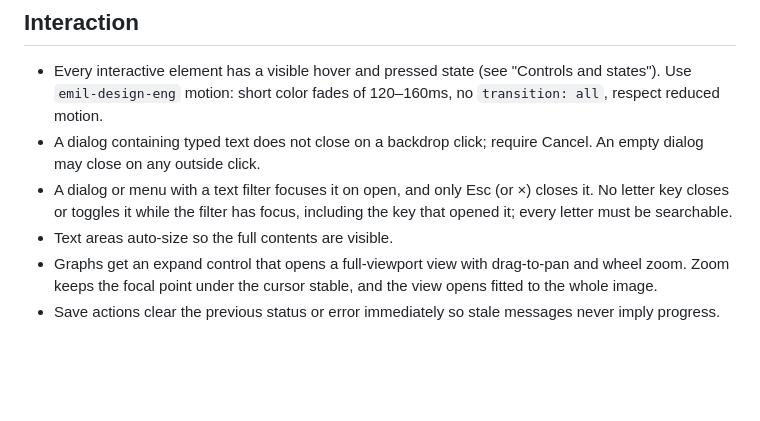
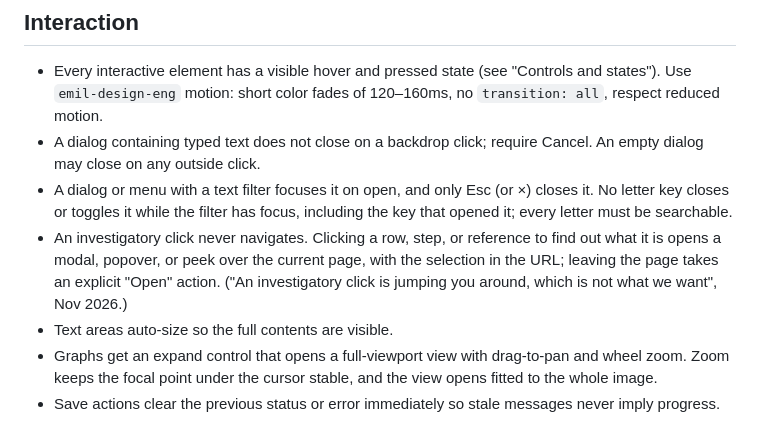
Before and after one commit to byronwall/.agents, a Markdown page: skills/byron-ui-taste/SKILL.md, the part around the change. Drawn GitHub-style; blank space fills up the shorter version.

Commit message:
byron-ui-taste: keep investigatory clicks in place

```diff
--- a/skills/byron-ui-taste/SKILL.md
+++ b/skills/byron-ui-taste/SKILL.md
@@ -72,6 +72,7 @@ These rules came from the job-hunt fit breakdown (Nov 2026). Byron called the re
 - Every interactive element has a visible hover and pressed state (see "Controls and states"). Use `emil-design-eng` motion: short color fades of 120–160ms, no `transition: all`, respect reduced motion.
 - A dialog containing typed text does not close on a backdrop click; require Cancel. An empty dialog may close on any outside click.
 - A dialog or menu with a text filter focuses it on open, and only Esc (or ×) closes it. No letter key closes or toggles it while the filter has focus, including the key that opened it; every letter must be searchable.
+- An investigatory click never navigates. Clicking a row, step, or reference to find out what it is opens a modal, popover, or peek over the current page, with the selection in the URL; leaving the page takes an explicit "Open" action. ("An investigatory click is jumping you around, which is not what we want", Nov 2026.)
 - Text areas auto-size so the full contents are visible.
 - Graphs get an expand control that opens a full-viewport view with drag-to-pan and wheel zoom. Zoom keeps the focal point under the cursor stable, and the view opens fitted to the whole image.
 - Save actions clear the previous status or error immediately so stale messages never imply progress.
```
